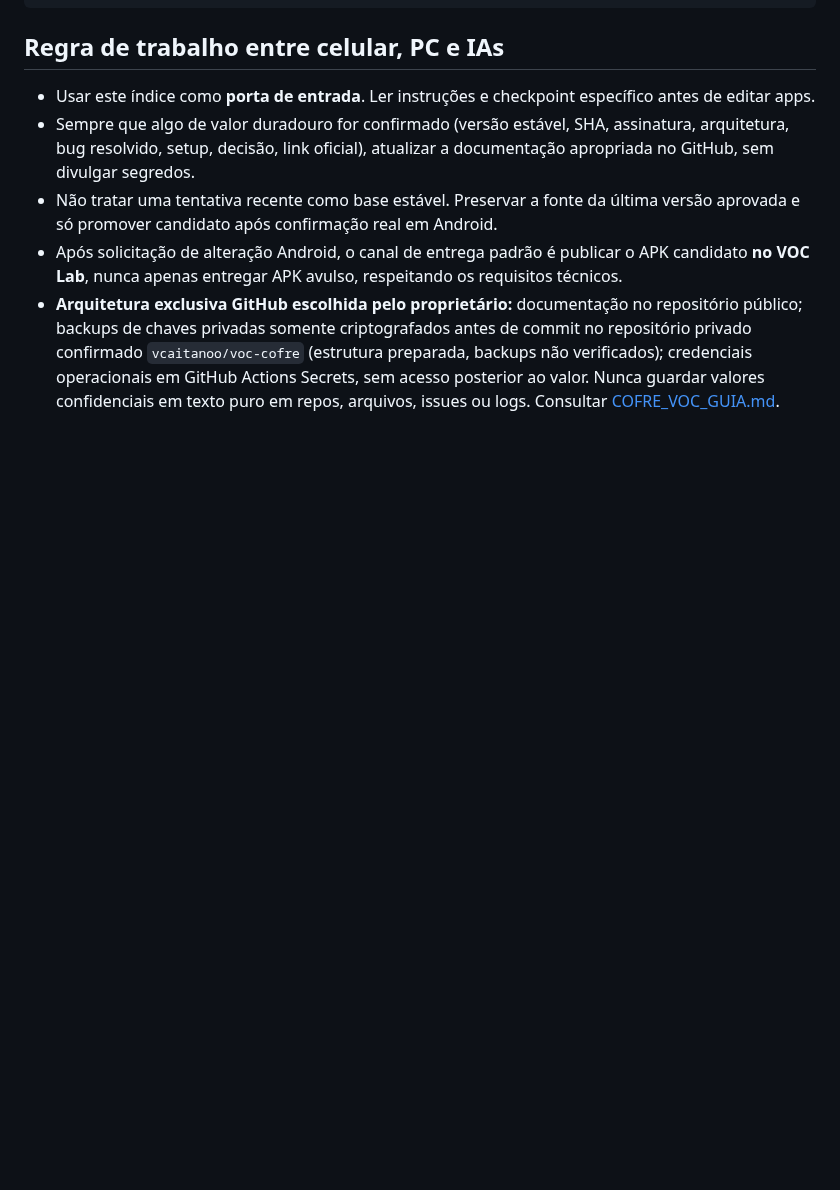
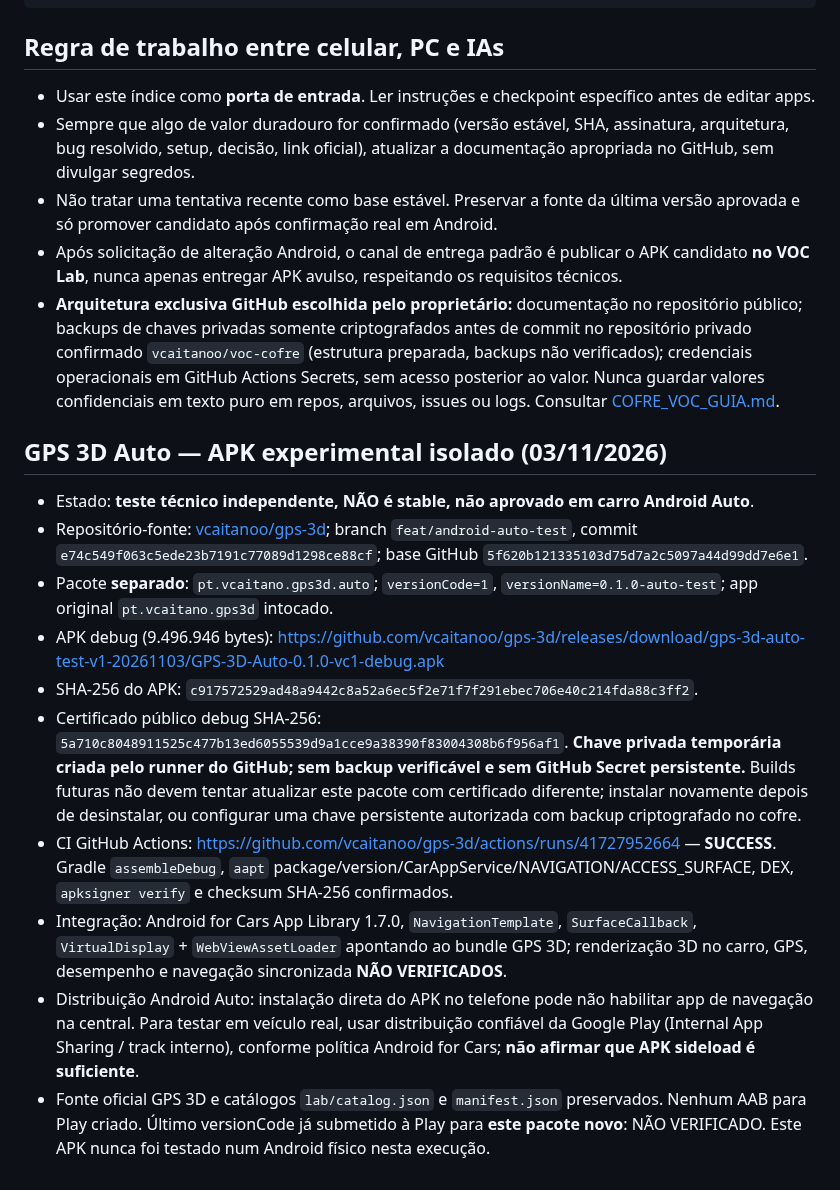
Before and after one commit to vcaitanoo/voc-apps, a Markdown page: docs/CENTRAL_VOC.md, the part around the change. GitHub-like rendering; blank space fills up the shorter version.

Commit message:
docs: register isolated GPS 3D Auto debug APK, hashes and unverified car tests

```diff
--- a/docs/CENTRAL_VOC.md
+++ b/docs/CENTRAL_VOC.md
@@ -76,3 +76,17 @@ Ponto exato para continuar:
 - Não tratar uma tentativa recente como base estável. Preservar a fonte da última versão aprovada e só promover candidato após confirmação real em Android.
 - Após solicitação de alteração Android, o canal de entrega padrão é publicar o APK candidato **no VOC Lab**, nunca apenas entregar APK avulso, respeitando os requisitos técnicos.
 - **Arquitetura exclusiva GitHub escolhida pelo proprietário:** documentação no repositório público; backups de chaves privadas somente criptografados antes de commit no repositório privado confirmado `vcaitanoo/voc-cofre` (estrutura preparada, backups não verificados); credenciais operacionais em GitHub Actions Secrets, sem acesso posterior ao valor. Nunca guardar valores confidenciais em texto puro em repos, arquivos, issues ou logs. Consultar [COFRE_VOC_GUIA.md](COFRE_VOC_GUIA.md).
+
+
+## GPS 3D Auto — APK experimental isolado (03/11/2026)
+
+- Estado: **teste técnico independente, NÃO é stable, não aprovado em carro Android Auto**.
+- Repositório-fonte: [vcaitanoo/gps-3d](https://github.com/vcaitanoo/gps-3d); branch `feat/android-auto-test`, commit `e74c549f063c5ede23b7191c77089d1298ce88cf`; base GitHub `5f620b121335103d75d7a2c5097a44d99dd7e6e1`.
+- Pacote **separado**: `pt.vcaitano.gps3d.auto`; `versionCode=1`, `versionName=0.1.0-auto-test`; app original `pt.vcaitano.gps3d` intocado.
+- APK debug (9.496.946 bytes): https://github.com/vcaitanoo/gps-3d/releases/download/gps-3d-auto-test-v1-20261103/GPS-3D-Auto-0.1.0-vc1-debug.apk
+- SHA-256 do APK: `c917572529ad48a9442c8a52a6ec5f2e71f7f291ebec706e40c214fda88c3ff2`.
+- Certificado público debug SHA-256: `5a710c8048911525c477b13ed6055539d9a1cce9a38390f83004308b6f956af1`. **Chave privada temporária criada pelo runner do GitHub; sem backup verificável e sem GitHub Secret persistente.** Builds futuras não devem tentar atualizar este pacote com certificado diferente; instalar novamente depois de desinstalar, ou configurar uma chave persistente autorizada com backup criptografado no cofre.
+- CI GitHub Actions: https://github.com/vcaitanoo/gps-3d/actions/runs/41727952664 — **SUCCESS**. Gradle `assembleDebug`, `aapt` package/version/CarAppService/NAVIGATION/ACCESS_SURFACE, DEX, `apksigner verify` e checksum SHA-256 confirmados.
+- Integração: Android for Cars App Library 1.7.0, `NavigationTemplate`, `SurfaceCallback`, `VirtualDisplay` + `WebViewAssetLoader` apontando ao bundle GPS 3D; renderização 3D no carro, GPS, desempenho e navegação sincronizada **NÃO VERIFICADOS**.
+- Distribuição Android Auto: instalação direta do APK no telefone pode não habilitar app de navegação na central. Para testar em veículo real, usar distribuição confiável da Google Play (Internal App Sharing / track interno), conforme política Android for Cars; **não afirmar que APK sideload é suficiente**.
+- Fonte oficial GPS 3D e catálogos `lab/catalog.json` e `manifest.json` preservados. Nenhum AAB para Play criado. Último versionCode já submetido à Play para **este pacote novo**: NÃO VERIFICADO. Este APK nunca foi testado num Android físico nesta execução.
```
